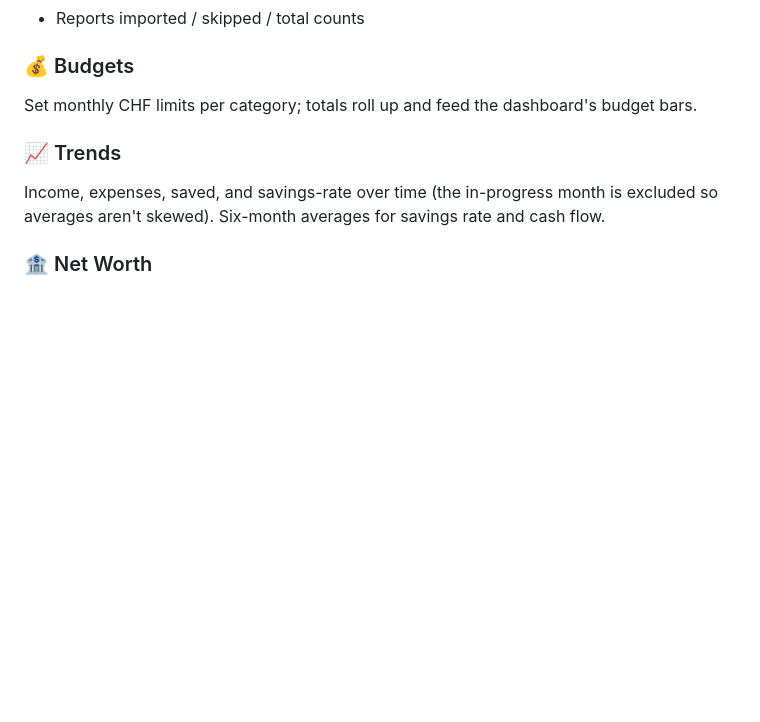
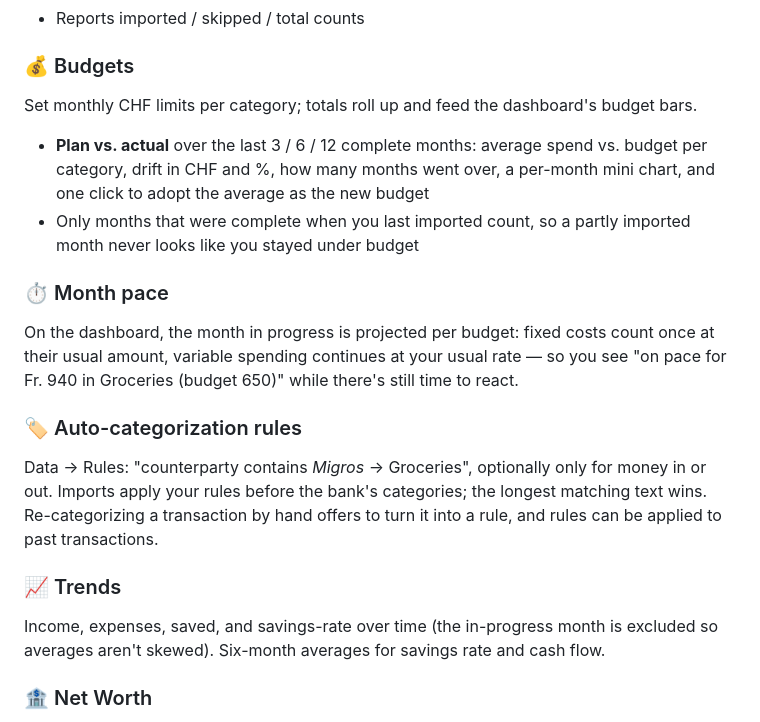
Before and after one commit to amir-begic/rappespalter, a Markdown page: README.md, the part around one of its changes. Rendered like a GitHub page; blank space fills up the shorter version.

```diff
--- a/README.md
+++ b/README.md
@@ -89,6 +89,14 @@ Upload a Raiffeisen **Finanzassistent** `.xlsx` export.
 
 ### 💰 Budgets
 Set monthly CHF limits per category; totals roll up and feed the dashboard's budget bars.
+- **Plan vs. actual** over the last 3 / 6 / 12 complete months: average spend vs. budget per category, drift in CHF and %, how many months went over, a per-month mini chart, and one click to adopt the average as the new budget
+- Only months that were complete when you last imported count, so a partly imported month never looks like you stayed under budget
+
+### ⏱️ Month pace
+On the dashboard, the month in progress is projected per budget: fixed costs count once at their usual amount, variable spending continues at your usual rate — so you see "on pace for Fr. 940 in Groceries (budget 650)" while there's still time to react.
+
+### 🏷️ Auto-categorization rules
+Data → Rules: "counterparty contains *Migros* → Groceries", optionally only for money in or out. Imports apply your rules before the bank's categories; the longest matching text wins. Re-categorizing a transaction by hand offers to turn it into a rule, and rules can be applied to past transactions.
 
 ### 📈 Trends
 Income, expenses, saved, and savings-rate over time (the in-progress month is excluded so averages aren't skewed). Six-month averages for savings rate and cash flow.
```
Also changed, not shown: other parts of README.md (+4 -1 lines), CLAUDE.md (+48 -3 lines), docs/PORTFOLIO-LOOKTHROUGH.md (+10 -1 lines), docs/screenshots/budgets.png, docs/screenshots/dashboard.png, docs/screenshots/data.png, docs/screenshots/networth.png, docs/screenshots/portfolio.png, 1 other file.
